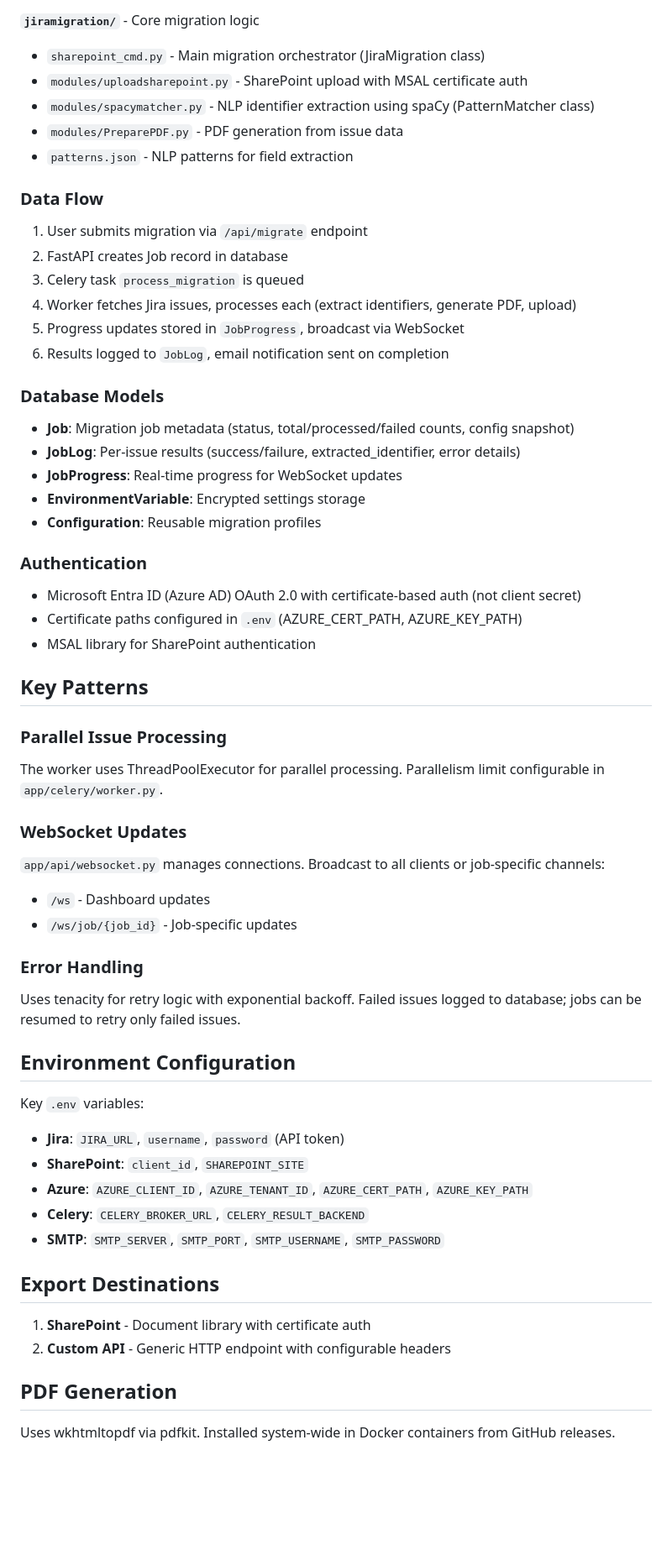
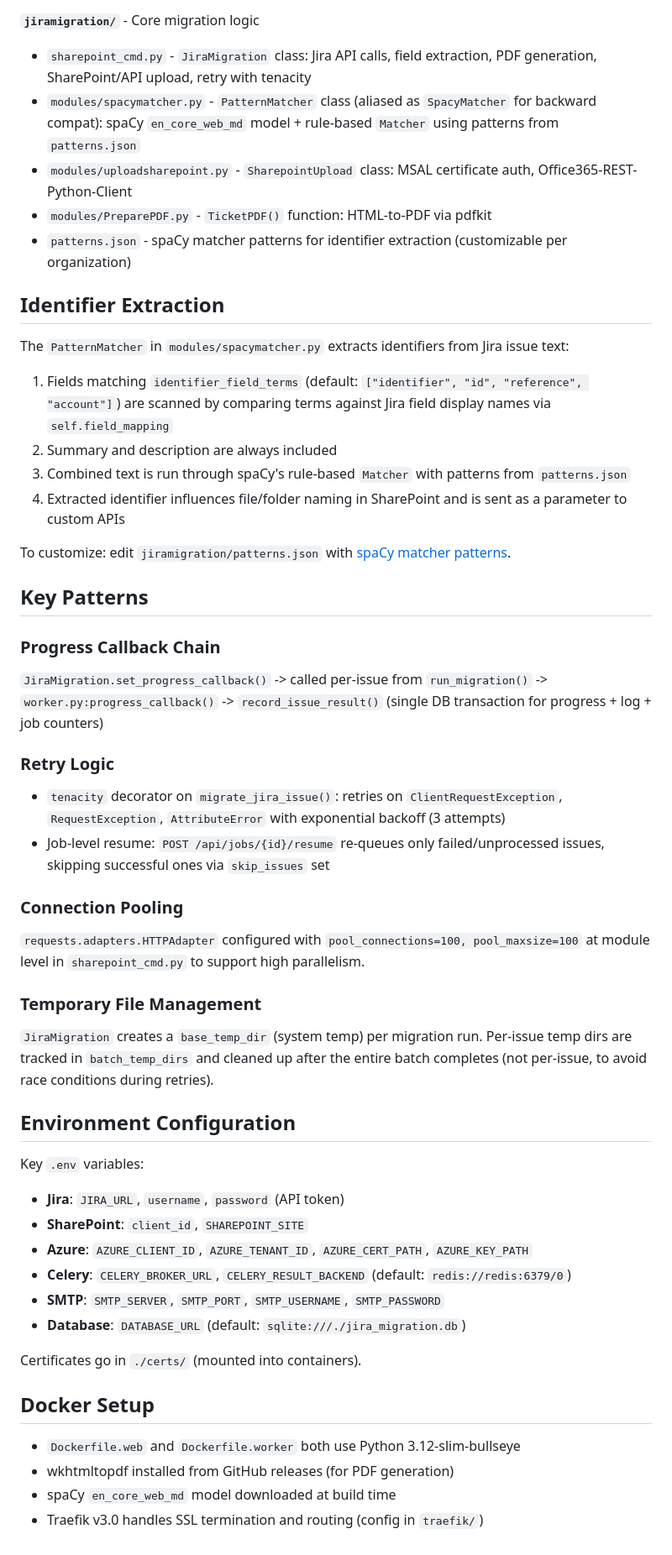
Before and after one commit to elabbarw/jiramigrator, a Markdown page: CLAUDE.md, the part around one of its changes. Shown at 84% size. Drawn GitHub-style; blank space fills up the shorter version.

```diff
--- a/CLAUDE.md
+++ b/CLAUDE.md
@@ -73,43 +65,35 @@ docker-compose down               # Stop all services
 
 **`jiramigration/`** - Core migration logic
-- `sharepoint_cmd.py` - Main migration orchestrator (JiraMigration class)
-- `modules/uploadsharepoint.py` - SharePoint upload with MSAL certificate auth
-- `modules/spacymatcher.py` - NLP identifier extraction using spaCy (PatternMatcher class)
-- `modules/PreparePDF.py` - PDF generation from issue data
-- `patterns.json` - NLP patterns for field extraction
+- `sharepoint_cmd.py` - `JiraMigration` class: Jira API calls, field extraction, PDF generation, SharePoint/API upload, retry with tenacity
+- `modules/spacymatcher.py` - `PatternMatcher` class (aliased as `SpacyMatcher` for backward compat): spaCy `en_core_web_md` model + rule-based `Matcher` using patterns from `patterns.json`
+- `modules/uploadsharepoint.py` - `SharepointUpload` class: MSAL certificate auth, Office365-REST-Python-Client
+- `modules/PreparePDF.py` - `TicketPDF()` function: HTML-to-PDF via pdfkit
+- `patterns.json` - spaCy matcher patterns for identifier extraction (customizable per organization)
 
-### Data Flow
-1. User submits migration via `/api/migrate` endpoint
-2. FastAPI creates Job record in database
-3. Celery task `process_migration` is queued
-4. Worker fetches Jira issues, processes each (extract identifiers, generate PDF, upload)
-5. Progress updates stored in `JobProgress`, broadcast via WebSocket
-6. Results logged to `JobLog`, email notification sent on completion
+## Identifier Extraction
 
-### Database Models
-- **Job**: Migration job metadata (status, total/processed/failed counts, config snapshot)
-- **JobLog**: Per-issue results (success/failure, extracted_identifier, error details)
-- **JobProgress**: Real-time progress for WebSocket updates
-- **EnvironmentVariable**: Encrypted settings storage
-- **Configuration**: Reusable migration profiles
+The `PatternMatcher` in `modules/spacymatcher.py` extracts identifiers from Jira issue text:
+1. Fields matching `identifier_field_terms` (default: `["identifier", "id", "reference", "account"]`) are scanned by comparing terms against Jira field display names via `self.field_mapping`
+2. Summary and description are always included
+3. Combined text is run through spaCy's rule-based `Matcher` with patterns from `patterns.json`
+4. Extracted identifier influences file/folder naming in SharePoint and is sent as a parameter to custom APIs
 
-### Authentication
-- Microsoft Entra ID (Azure AD) OAuth 2.0 with certificate-based auth (not client secret)
-- Certificate paths configured in `.env` (AZURE_CERT_PATH, AZURE_KEY_PATH)
-- MSAL library for SharePoint authentication
+To customize: edit `jiramigration/patterns.json` with [spaCy matcher patterns](https://spacy.io/usage/rule-based-matching).
 
 ## Key Patterns
 
-### Parallel Issue Processing
-The worker uses ThreadPoolExecutor for parallel processing. Parallelism limit configurable in `app/celery/worker.py`.
+### Progress Callback Chain
+`JiraMigration.set_progress_callback()` -> called per-issue from `run_migration()` -> `worker.py:progress_callback()` -> `record_issue_result()` (single DB transaction for progress + log + job counters)
 
-### WebSocket Updates
-`app/api/websocket.py` manages connections. Broadcast to all clients or job-specific channels:
-- `/ws` - Dashboard updates
-- `/ws/job/{job_id}` - Job-specific updates
+### Retry Logic
+- `tenacity` decorator on `migrate_jira_issue()`: retries on `ClientRequestException`, `RequestException`, `AttributeError` with exponential backoff (3 attempts)
+- Job-level resume: `POST /api/jobs/{id}/resume` re-queues only failed/unprocessed issues, skipping successful ones via `skip_issues` set
 
-### Error Handling
-Uses tenacity for retry logic with exponential backoff. Failed issues logged to database; jobs can be resumed to retry only failed issues.
+### Connection Pooling
+`requests.adapters.HTTPAdapter` configured with `pool_connections=100, pool_maxsize=100` at module level in `sharepoint_cmd.py` to support high parallelism.
+
+### Temporary File Management
+`JiraMigration` creates a `base_temp_dir` (system temp) per migration run. Per-issue temp dirs are tracked in `batch_temp_dirs` and cleaned up after the entire batch completes (not per-issue, to avoid race conditions during retries).
 
 ## Environment Configuration
 
@@ -117,12 +101,15 @@ Key `.env` variables:
 - **Jira**: `JIRA_URL`, `username`, `password` (API token)
 - **SharePoint**: `client_id`, `SHAREPOINT_SITE`
 - **Azure**: `AZURE_CLIENT_ID`, `AZURE_TENANT_ID`, `AZURE_CERT_PATH`, `AZURE_KEY_PATH`
-- **Celery**: `CELERY_BROKER_URL`, `CELERY_RESULT_BACKEND`
+- **Celery**: `CELERY_BROKER_URL`, `CELERY_RESULT_BACKEND` (default: `redis://redis:6379/0`)
 - **SMTP**: `SMTP_SERVER`, `SMTP_PORT`, `SMTP_USERNAME`, `SMTP_PASSWORD`
+- **Database**: `DATABASE_URL` (default: `sqlite:///./jira_migration.db`)
 
-## Export Destinations
-1. **SharePoint** - Document library with certificate auth
-2. **Custom API** - Generic HTTP endpoint with configurable headers
+Certificates go in `./certs/` (mounted into containers).
 
-## PDF Generation
-Uses wkhtmltopdf via pdfkit. Installed system-wide in Docker containers from GitHub releases.
+## Docker Setup
+
+- `Dockerfile.web` and `Dockerfile.worker` both use Python 3.12-slim-bullseye
+- wkhtmltopdf installed from GitHub releases (for PDF generation)
+- spaCy `en_core_web_md` model downloaded at build time
+- Traefik v3.0 handles SSL termination and routing (config in `traefik/`)
```
Also changed, not shown: other parts of CLAUDE.md (+44 -52 lines).
